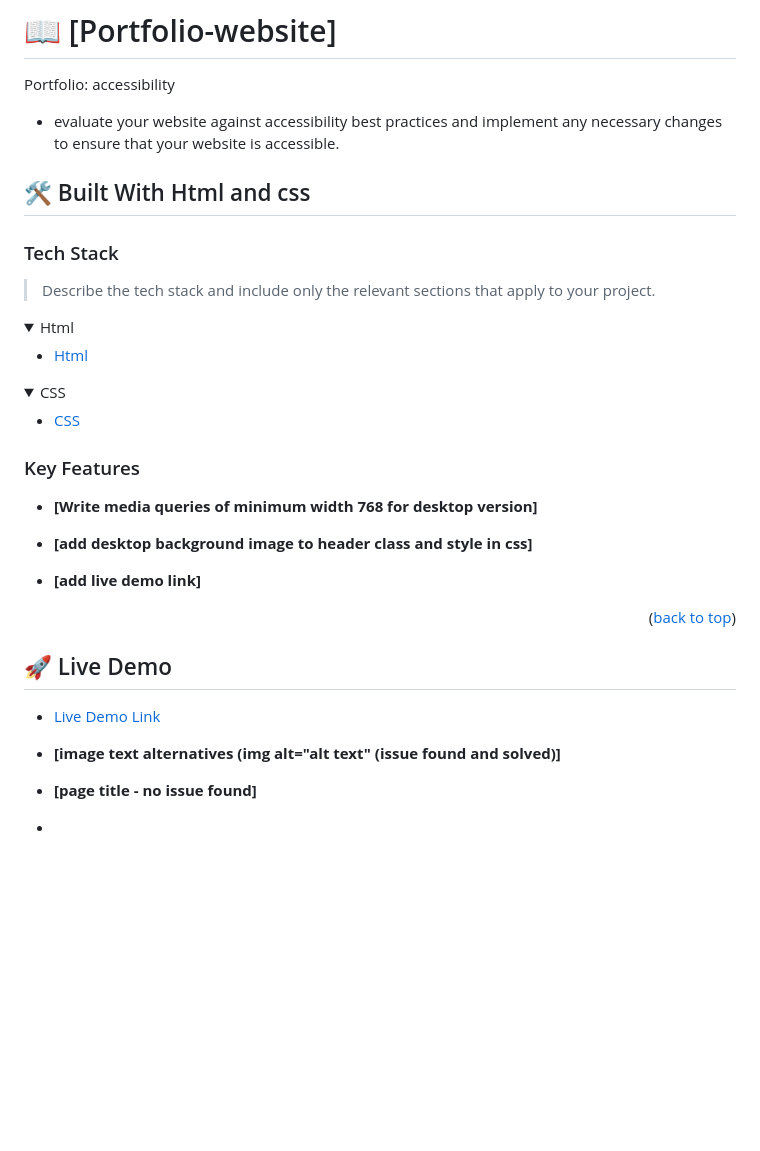
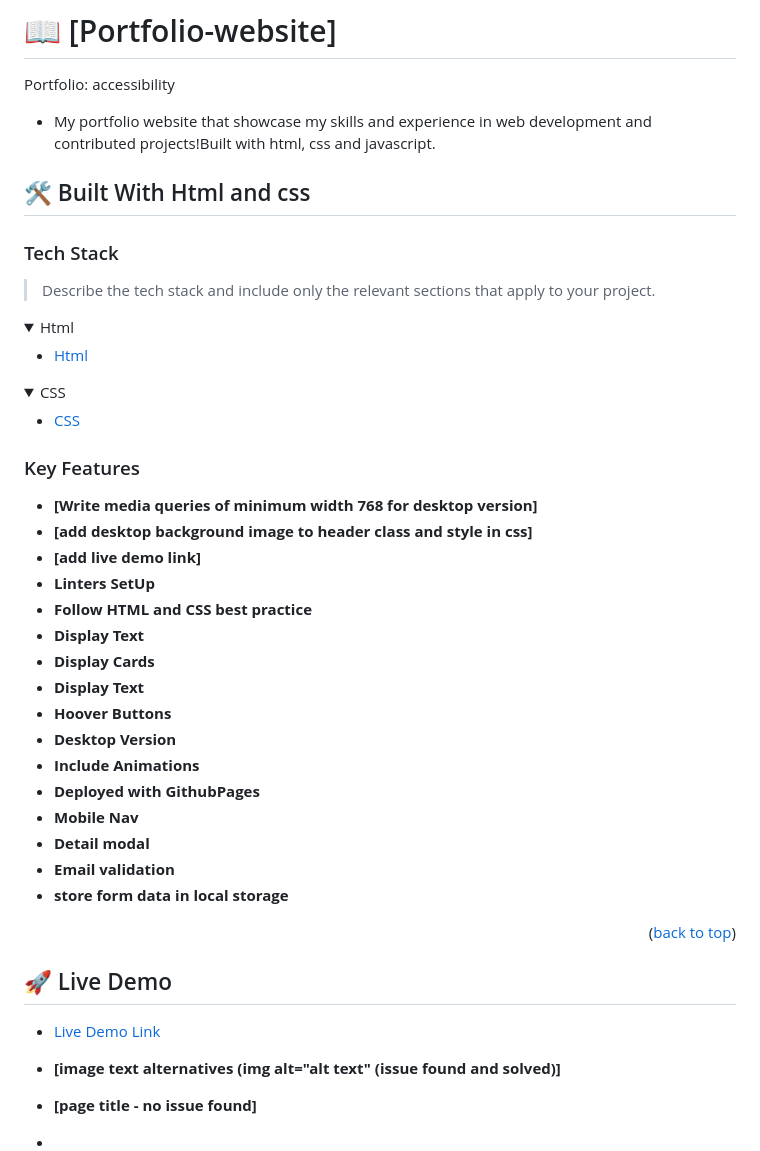
Before and after one commit to DianaBeki/Portfolio-website, a Markdown page: README.md, the part around one of its changes. Drawn GitHub-style; folded sections open; blank space fills up the shorter version.

Commit message:
Update documentation

```diff
--- a/README.md
+++ b/README.md
@@ -52,7 +52,7 @@ After you're finished please remove all the comments and instructions!
 # 📖 [Portfolio-website] <a href="https://github.com/DianaBeki/Portfolio-website"></a>
 
   Portfolio: accessibility
-  - evaluate your website against accessibility best practices and implement any necessary changes to ensure that your website is accessible.
+  - My portfolio website that showcase my skills and experience in web development and contributed projects!Built with html, css and javascript.
 
 ## 🛠 Built With <a name="built-with">Html and css</a>
 
@@ -78,12 +78,23 @@ After you're finished please remove all the comments and instructions!
 
 ### Key Features <a name="key-features"></a>
 
+- **[Write media queries of minimum width 768 for desktop version]**
+- **[add desktop background image to header class and style in css]**
+- **[add live demo link]**
+- **Linters SetUp**
+- **Follow HTML and CSS best practice**
+- **Display Text**
+- **Display Cards**
+- **Display Text**
+- **Hoover Buttons**
+- **Desktop Version**
+- **Include Animations**
+- **Deployed with GithubPages**
+- **Mobile Nav**
+- **Detail modal**
+- **Email validation**
+- **store form data in local storage**
 
-- **[Write media queries of minimum width 768 for desktop version]**
-
-- **[add desktop background image to header class and style in css]**
-
-- **[add live demo link]**
 
 <p align="right">(<a href="#readme-top">back to top</a>)</p>
 
```
Also changed, not shown: other parts of README.md (+1 -1 lines).
